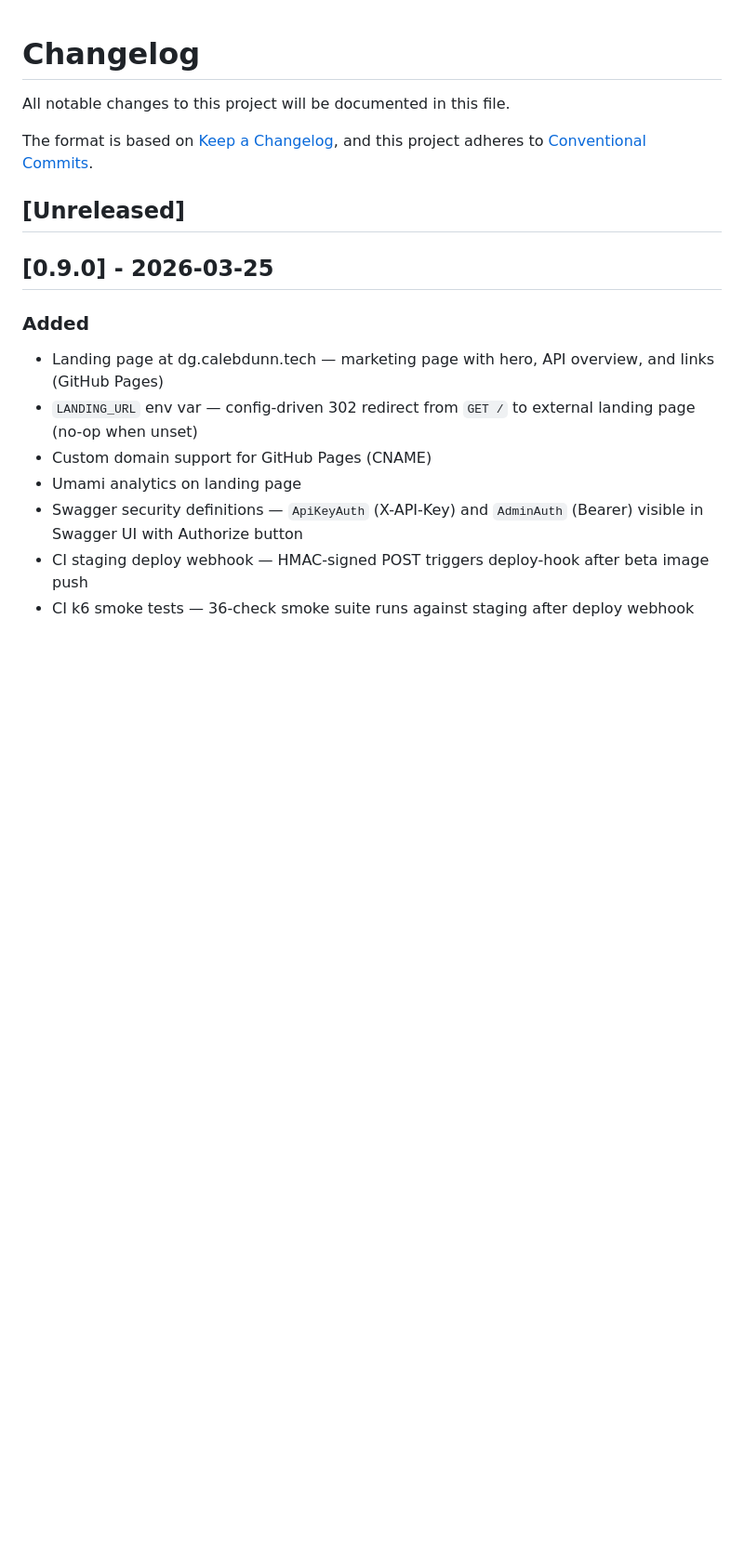
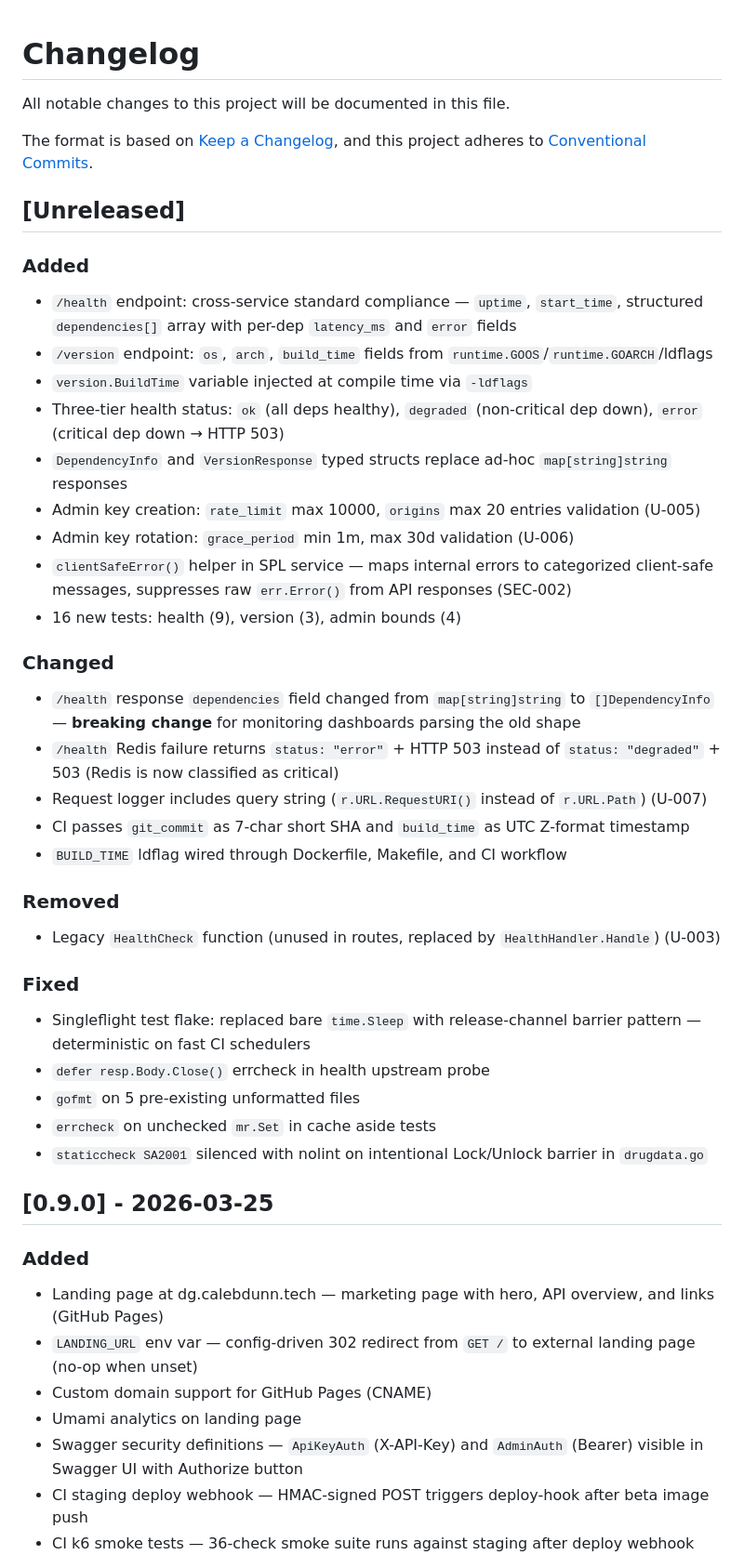
Before and after one commit to finish06/drug-gate, a Markdown page: CHANGELOG.md, the part around the change. Shown at 93% size. Drawn GitHub-style; blank space fills up the shorter version.

```diff
--- a/CHANGELOG.md
+++ b/CHANGELOG.md
@@ -6,6 +6,34 @@ The format is based on [Keep a Changelog](https://keepachangelog.com/),
 and this project adheres to [Conventional Commits](https://www.conventionalcommits.org/).
 
 ## [Unreleased]
+
+### Added
+- `/health` endpoint: cross-service standard compliance — `uptime`, `start_time`, structured `dependencies[]` array with per-dep `latency_ms` and `error` fields
+- `/version` endpoint: `os`, `arch`, `build_time` fields from `runtime.GOOS`/`runtime.GOARCH`/ldflags
+- `version.BuildTime` variable injected at compile time via `-ldflags`
+- Three-tier health status: `ok` (all deps healthy), `degraded` (non-critical dep down), `error` (critical dep down → HTTP 503)
+- `DependencyInfo` and `VersionResponse` typed structs replace ad-hoc `map[string]string` responses
+- Admin key creation: `rate_limit` max 10000, `origins` max 20 entries validation (U-005)
+- Admin key rotation: `grace_period` min 1m, max 30d validation (U-006)
+- `clientSafeError()` helper in SPL service — maps internal errors to categorized client-safe messages, suppresses raw `err.Error()` from API responses (SEC-002)
+- 16 new tests: health (9), version (3), admin bounds (4)
+
+### Changed
+- `/health` response `dependencies` field changed from `map[string]string` to `[]DependencyInfo` — **breaking change** for monitoring dashboards parsing the old shape
+- `/health` Redis failure returns `status: "error"` + HTTP 503 instead of `status: "degraded"` + 503 (Redis is now classified as critical)
+- Request logger includes query string (`r.URL.RequestURI()` instead of `r.URL.Path`) (U-007)
+- CI passes `git_commit` as 7-char short SHA and `build_time` as UTC Z-format timestamp
+- `BUILD_TIME` ldflag wired through Dockerfile, Makefile, and CI workflow
+
+### Removed
+- Legacy `HealthCheck` function (unused in routes, replaced by `HealthHandler.Handle`) (U-003)
+
+### Fixed
+- Singleflight test flake: replaced bare `time.Sleep` with release-channel barrier pattern — deterministic on fast CI schedulers
+- `defer resp.Body.Close()` errcheck in health upstream probe
+- `gofmt` on 5 pre-existing unformatted files
+- `errcheck` on unchecked `mr.Set` in cache aside tests
+- `staticcheck SA2001` silenced with nolint on intentional Lock/Unlock barrier in `drugdata.go`
 
 ## [0.9.0] - 2026-03-25
 
```
Also changed, not shown: docs/prd.md (+24 -24 lines), docs/sequence-diagram.md (+23 -6 lines).
